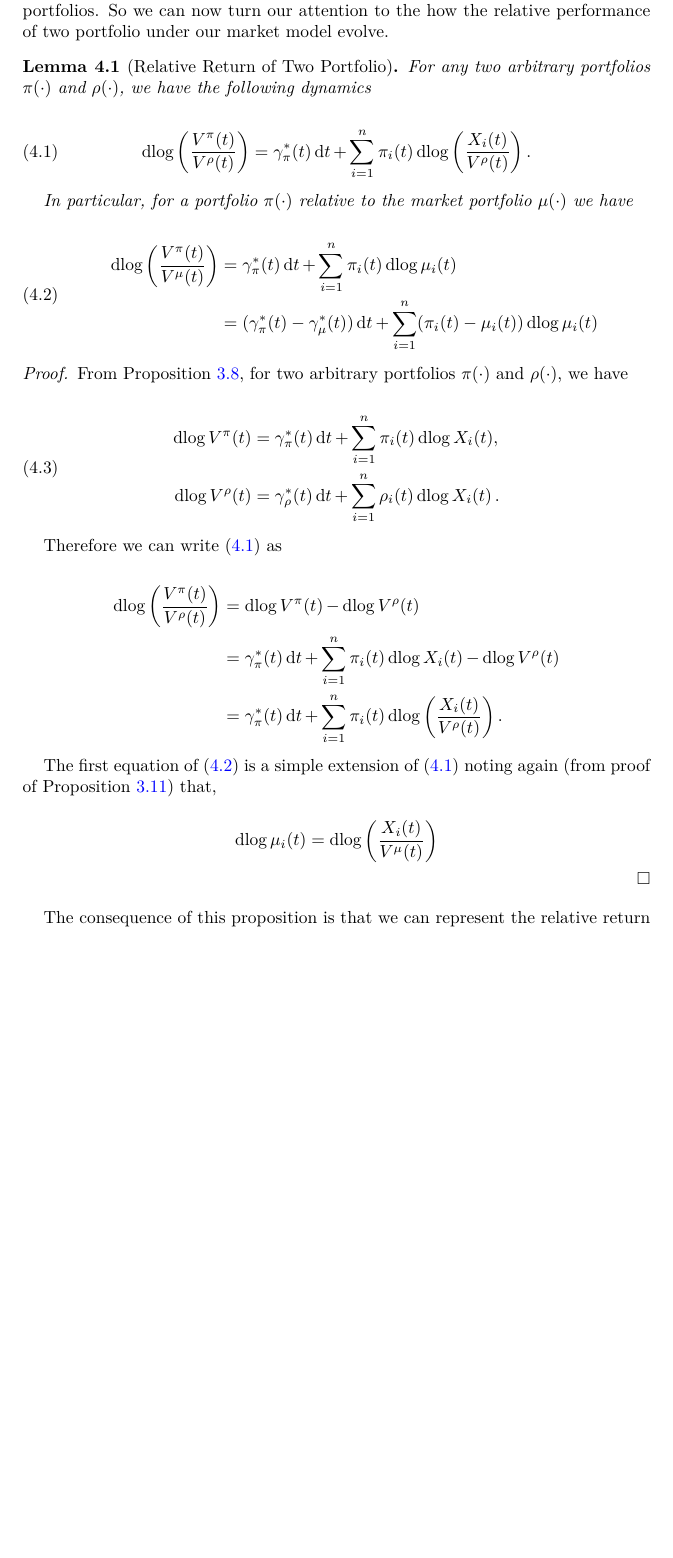
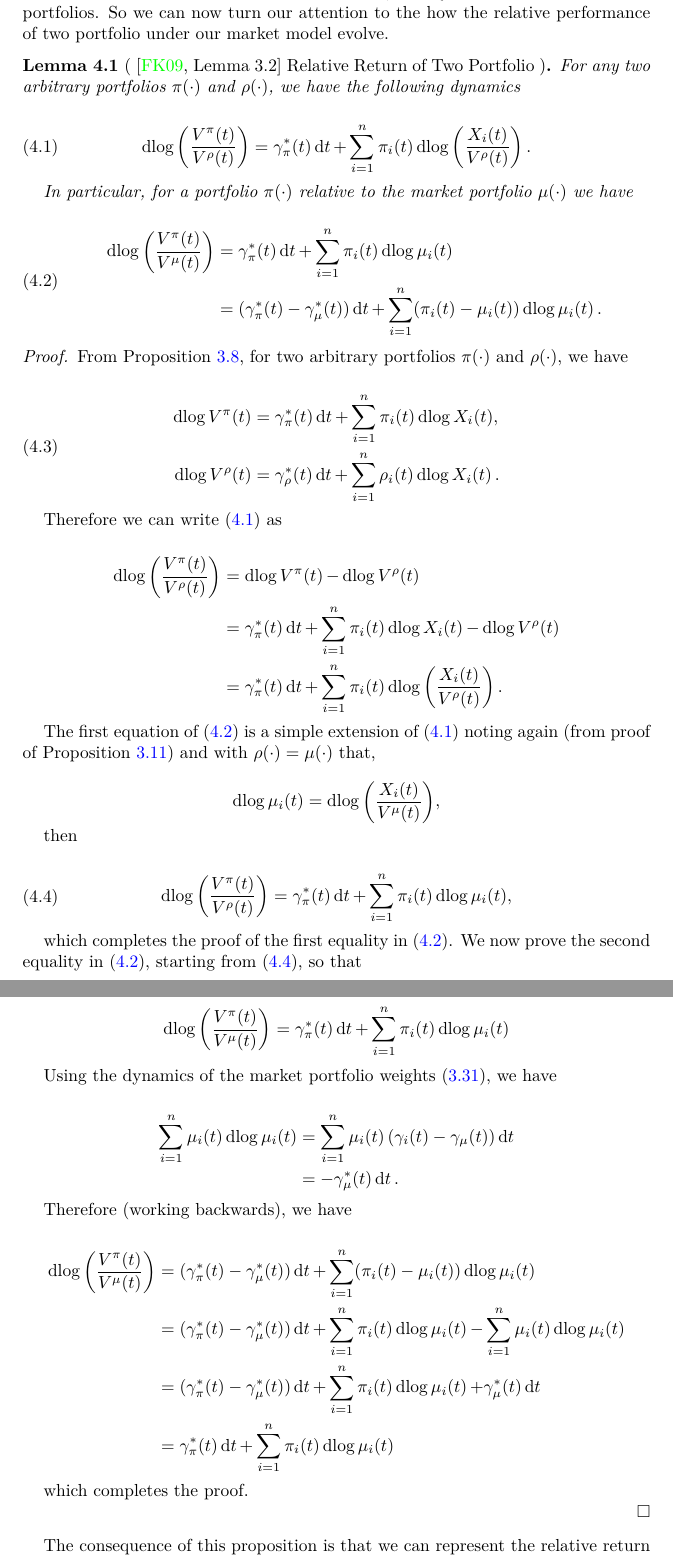
Before and after one commit to ldedwards/spt, a LaTeX thesis (dissertation.tex): part of page 21 of 34 before the commit and two parts of pages 21 and 22 of 35 after it, the two joined at a grey line, cut so that both start at the same text, the shorter picture padded with empty space. Compiled offline with pdfLaTeX.

Commit message:
completed proof of relative return

```diff
--- a/dissertation.tex
+++ b/dissertation.tex
@@ -1325,7 +1321,11 @@ We have now defined the core features of SPT, namely the constituent stocks and
 portfolios. So we can now turn our attention to the how the relative performance of
 two portfolio under our market model evolve.
 
-\begin{lem} [Relative Return of Two Portfolio]
+\begin{lem}
+  [
+    {\cite[Lemma 3.2]{fernholz2009}}
+    Relative Return of Two Portfolio
+  ]
   \label{lem:relativereturnoftwoportfolios}
 
   For any two arbitrary portfolios $\pi(\cdot)$ and $\rho(\cdot)$, we have the
@@ -1384,46 +1384,65 @@ two portfolio under our market model evolve.
 
   The first equation of (\ref{eq:rrdynamics2}) is a simple extension of
   (\ref{eq:rrdynamics}) noting again (from proof of Proposition
-\ref{prop:dynamicsofmarketweights}) that,
+  \ref{prop:dynamicsofmarketweights}) and with $\rho(\cdot)=\mu(\cdot)$ that,
 
   \begin{equation*}
       \d{\log{\mu_{i}(t)}}
-        = \d{\log{ \left( \frac{ X_{i}(t) }{ \Vmu(t) } \right)}}
+        = \d{\log{ \left( \frac{ X_{i}(t) }{ \Vmu(t) } \right)}},
   \end{equation*}
 
-% TODO: Prove second equation: Relative Return of Two Portfolios
-%  The second
-%
-% \begin{equation}
-%    \d{\log{\mu_{i}(t)}} = (\gamma_{i}(t) - \gamma_{\mu}(t))\d{t} +
-%        \sum_{\nu=1}^{d} \left( \sigma_{i\nu}(t) - \sigma_{\mu\nu}(t) \right) \d{W_{\nu}(t)}
-%  \end{equation}
-%
-%
-%  \begin{gather*}
-%    \begin{split}
-%     \d{ \log{ \left( \frac{V^{\pi}(t) }{ V^{\mu}(t) } \right) } }
-%      &= \gamma_{\pi}^{*}(t)\d{t} +
-%            \sum_{i=1}^{n} \pi_{i}(t)  \d{ \log{\mu_{i}(t)} } \\
-%     \end{split}
-%  \end{gather*}
-%
-%  noting from (\ref{eq:portfoliogrowthrate}) that
-%
-%  \begin{equation}
-%    \label{eq:portfoliogrowthrate}
-%    \gamma_{\mu}(t) \defeq
-%      \sum_{i=1}^{n} \mu_{i}(t)\gamma_{i}(t) +
-%      \gamma_{\mu}^{*}(t),
-%  \end{equation}
-%
-%  with some rearranging we have
-%
-%  \begin{equation}
-%    \gamma_{\mu}(t) =
-%      \sum_{i=1}^{n} \mu_{i}(t)\gamma_{i}(t) +
-%      \gamma_{\mu}^{*}(t),
-%  \end{equation}
+  then
+
+  \begin{gather}
+    \label{eq:eqrrdynamicseq1}
+    \begin{split}
+      \d{\log{ \left( \frac{ V^{\pi}(t) }{V^{\rho}(t) } \right) }}
+      &=  \gamma_{\pi}^{*}(t)\d{t} + \sum_{i=1}^{n}\pi_{i}(t)\d{\log{\mu_{i}(t)}},
+    \end{split}
+  \end{gather}
+
+  which completes the proof of the first equality in (\ref{eq:rrdynamics2}). We now
+  prove the second equality in (\ref{eq:rrdynamics2}), starting from
+  (\ref{eq:eqrrdynamicseq1}), so that
+
+  \begin{gather*}
+    \begin{split}
+     \d{ \log{ \left( \frac{V^{\pi}(t) }{ V^{\mu}(t) } \right) } }
+      &= \gamma_{\pi}^{*}(t)\d{t} +
+            \sum_{i=1}^{n} \pi_{i}(t)  \d{ \log{\mu_{i}(t)} } \\
+    \end{split}
+  \end{gather*}
+
+  Using the dynamics of the market portfolio weights (\ref{eq:eqmarketportfolioweights}), we have
+
+  \begin{gather*}
+    \begin{split}
+      \sum_{i=1}^{n} \mu_{i}(t) \d{\log{\mu_{i}(t)}}
+    &=
+      \sum_{i=1}^{n} \mu_{i}(t) \left( \gamma_{i}(t) - \gamma_{\mu}(t) \right)\d{t} \\
+    &=
+      -\gamma^{*}_{\mu}(t)\d{t}.
+    \end{split}
+  \end{gather*}
+
+  Therefore (working backwards), we have
+
+  \begin{gather*}
+    \begin{split}
+     \d{ \log{ \left( \frac{V^{\pi}(t) }{ V^{\mu}(t) } \right) } }
+      &= (\gamma_{\pi}^{*}(t) - \gamma_{\mu}^{*}(t)) \d{t} +
+            \sum_{i=1}^{n} (\pi_{i}(t) - \mu_{i}(t)) \d{\log{\mu_{i}(t)} } \\
+      &= (\gamma_{\pi}^{*}(t) - \gamma_{\mu}^{*}(t)) \d{t} +
+            \sum_{i=1}^{n} \pi_{i}(t) \d{\log{\mu_{i}(t)} } -
+            \sum_{i=1}^{n} \mu_{i}(t) \d{\log{\mu_{i}(t)} } \\
+      &= (\gamma_{\pi}^{*}(t) - \gamma_{\mu}^{*}(t)) \d{t} +
+            \sum_{i=1}^{n} \pi_{i}(t) \d{\log{\mu_{i}(t)} }
+            + \gamma^{*}_{\mu}(t)\d{t} \\
+      &= \gamma_{\pi}^{*}(t) \d{t} + \sum_{i=1}^{n} \pi_{i}(t) \d{\log{\mu_{i}(t)} }
+    \end{split}
+  \end{gather*}
+
+  which completes the proof.
 
 \end{proof}
 
```
Also changed, not shown: dissertation.tex (28 more changed lines).
